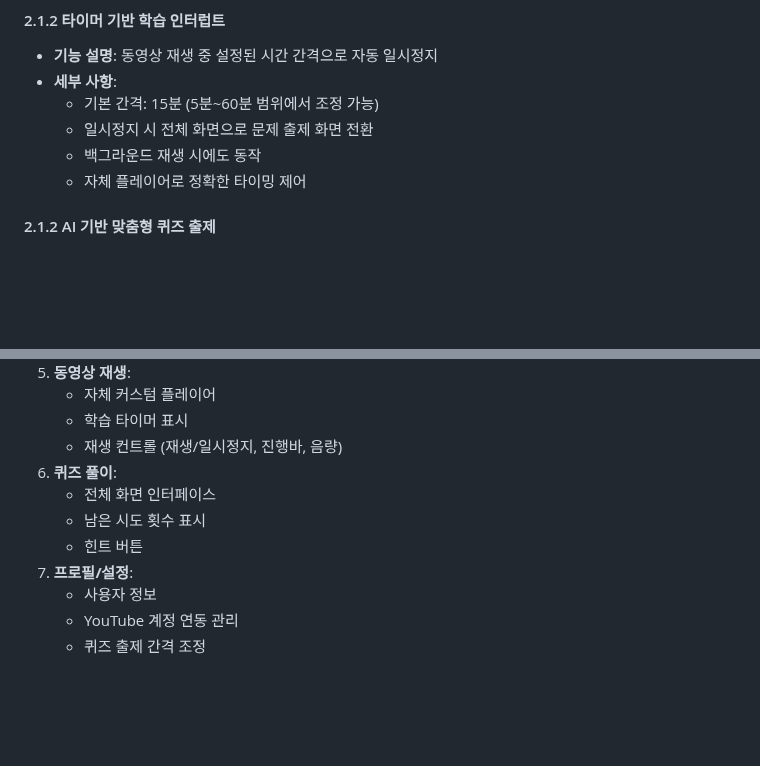
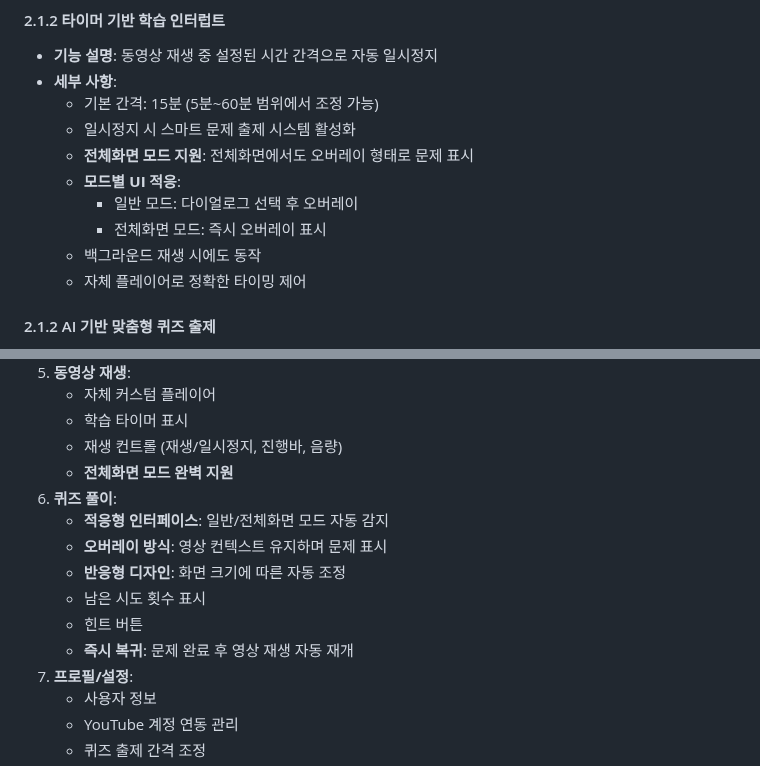
Before and after one commit to nobrain3/Youtube_control, a Markdown page: 기능명세서.md, 2 parts joined by grey strips. Rendered like a GitHub page; blank space fills up the shorter version.

```diff
--- a/기능명세서.md
+++ b/기능명세서.md
@@ -43,7 +43,11 @@ YouTube 교육 컨트롤러 (YouTube Edu Controller)
 - **기능 설명**: 동영상 재생 중 설정된 시간 간격으로 자동 일시정지
 - **세부 사항**:
   - 기본 간격: 15분 (5분~60분 범위에서 조정 가능)
-  - 일시정지 시 전체 화면으로 문제 출제 화면 전환
+  - 일시정지 시 스마트 문제 출제 시스템 활성화
+  - **전체화면 모드 지원**: 전체화면에서도 오버레이 형태로 문제 표시
+  - **모드별 UI 적응**:
+    - 일반 모드: 다이얼로그 선택 후 오버레이
+    - 전체화면 모드: 즉시 오버레이 표시
   - 백그라운드 재생 시에도 동작
   - 자체 플레이어로 정확한 타이밍 제어
 
@@ -250,10 +254,14 @@ YouTube 교육 컨트롤러 (YouTube Edu Controller)
    - 자체 커스텀 플레이어
    - 학습 타이머 표시
    - 재생 컨트롤 (재생/일시정지, 진행바, 음량)
+   - **전체화면 모드 완벽 지원**
 6. **퀴즈 풀이**:
-   - 전체 화면 인터페이스
+   - **적응형 인터페이스**: 일반/전체화면 모드 자동 감지
+   - **오버레이 방식**: 영상 컨텍스트 유지하며 문제 표시
+   - **반응형 디자인**: 화면 크기에 따른 자동 조정
    - 남은 시도 횟수 표시
    - 힌트 버튼
+   - **즉시 복귀**: 문제 완료 후 영상 재생 자동 재개
 7. **프로필/설정**:
    - 사용자 정보
    - YouTube 계정 연동 관리
```
Also changed, not shown: CLAUDE.md (+49 -1 lines).
